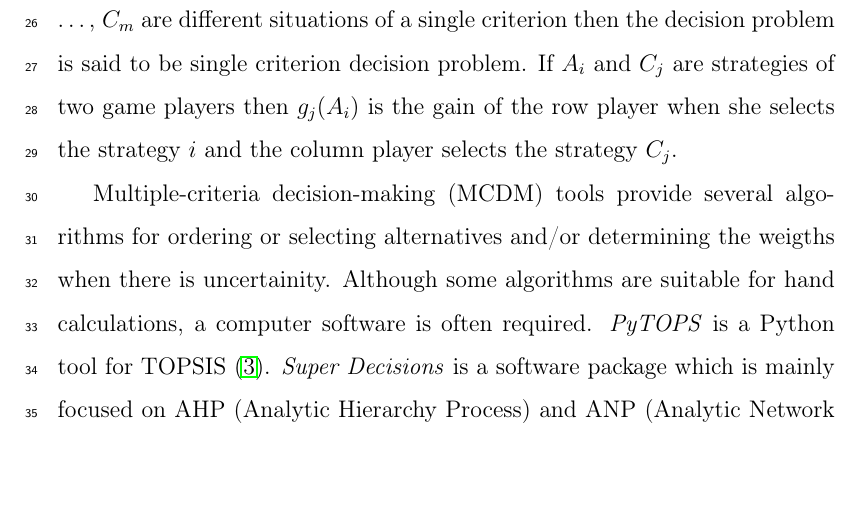
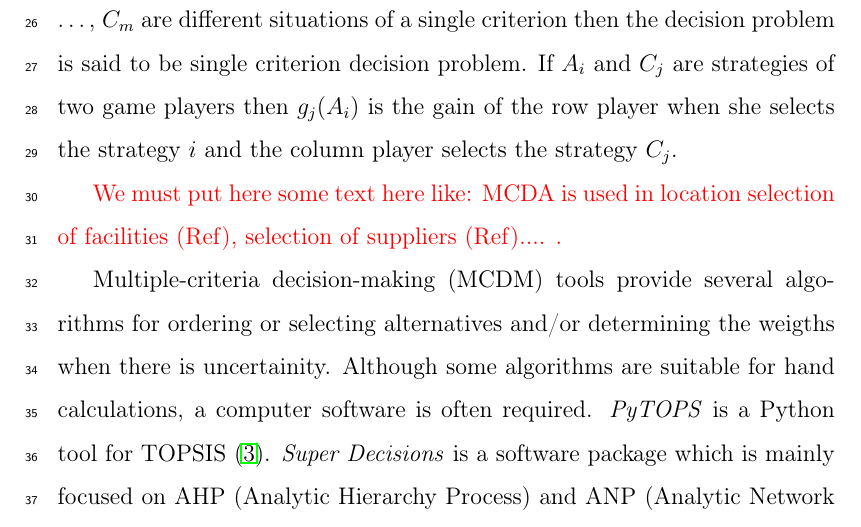
Before and after one commit to jbytecode/JMcDM, a LaTeX paper (paper/jmcdm-paper.tex): part of page 4 of 13 before the commit and part of page 4 of 14 after it, cut so that both start at the same text, the shorter picture padded with empty space. Compiled offline with pdfLaTeX.

Commit message:
color directives in paper

```diff
--- a/paper/jmcdm-paper.tex
+++ b/paper/jmcdm-paper.tex
@@ -203,6 +203,10 @@ Suppose a decision process has $n$ alternatives and $m$ criteria  which are eith
 \end{table}
 
 \noindent without loss of generality. When $A_1$, $A_2$, \dots, $A_n$ are alternatives and $C_1$, $C_2$, \dots, $C_m$ are different situations of a single criterion then the decision problem is said to be single criterion decision problem. If $A_i$ and $C_j$ are strategies of two game players then $g_j(A_i)$ is the gain of the row player when she selects the strategy $i$ and the column player selects the strategy $C_j$.
+
+{\color{red}We must put here some text here like:
+MCDA is used in location selection of facilities (Ref), selection of suppliers (Ref)....
+.}
 
 Multiple-criteria decision-making (MCDM) tools provide several algorithms for ordering or  selecting alternatives and/or determining the weigths when there is uncertainity. Although some algorithms are suitable for hand calculations, a computer software is often required. \emph{PyTOPS} is a Python tool for TOPSIS \cite{Yadav_2019}. \emph{Super Decisions} is a software package which is mainly focused on AHP (Analytic Hierarchy Process) and ANP (Analytic Network Process) \cite{adams2003super}. \emph{Visual Promethee} implements Promethee method on Windows platforms \cite{Mareschal_2009}. \emph{M-BACBETH} is an other commericial software product that implements MACBETH with a easy to use GUI.  \cite{macbeth}. {\color{red} [List more software here if exist.]}
 
```
Also changed, not shown: paper/jmcdm-paper.pdf.
